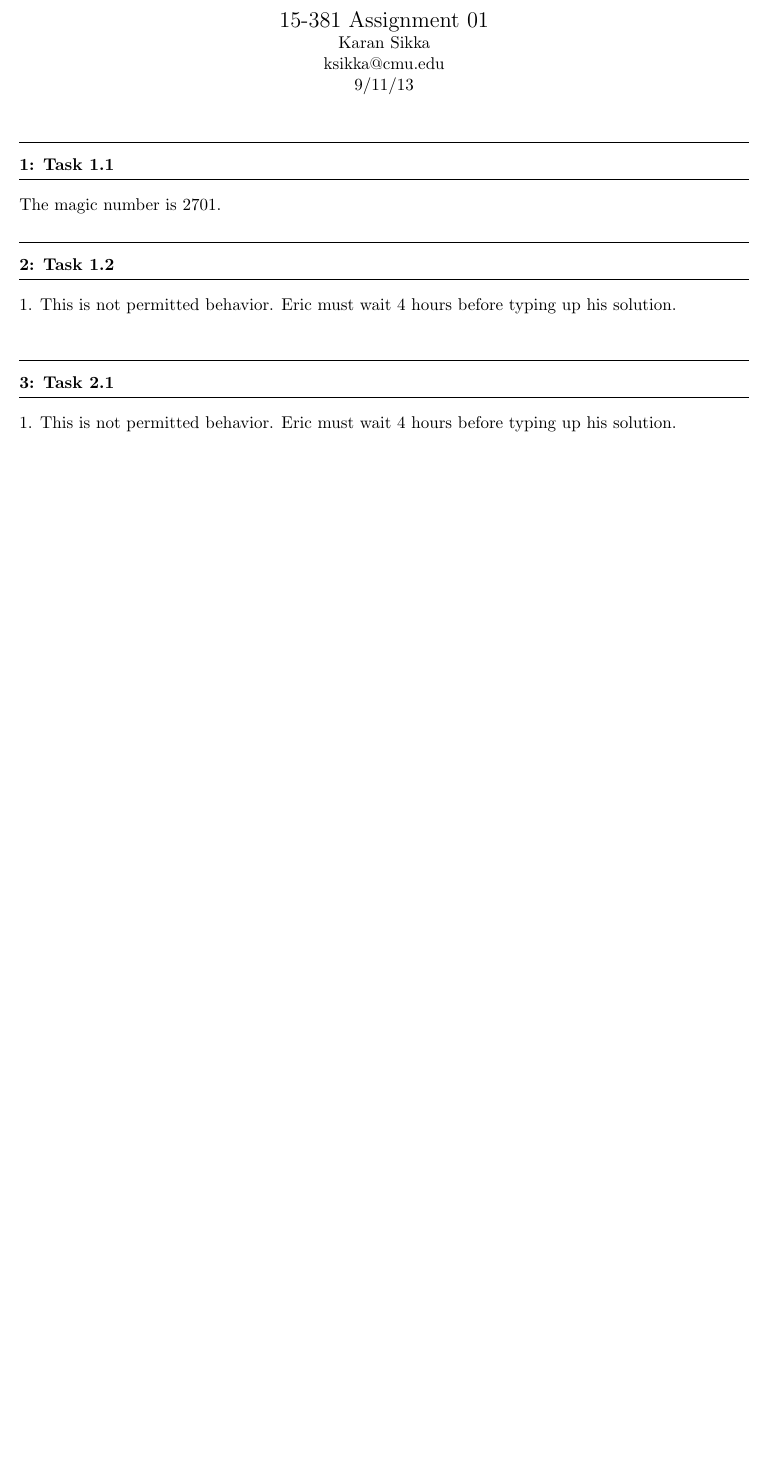
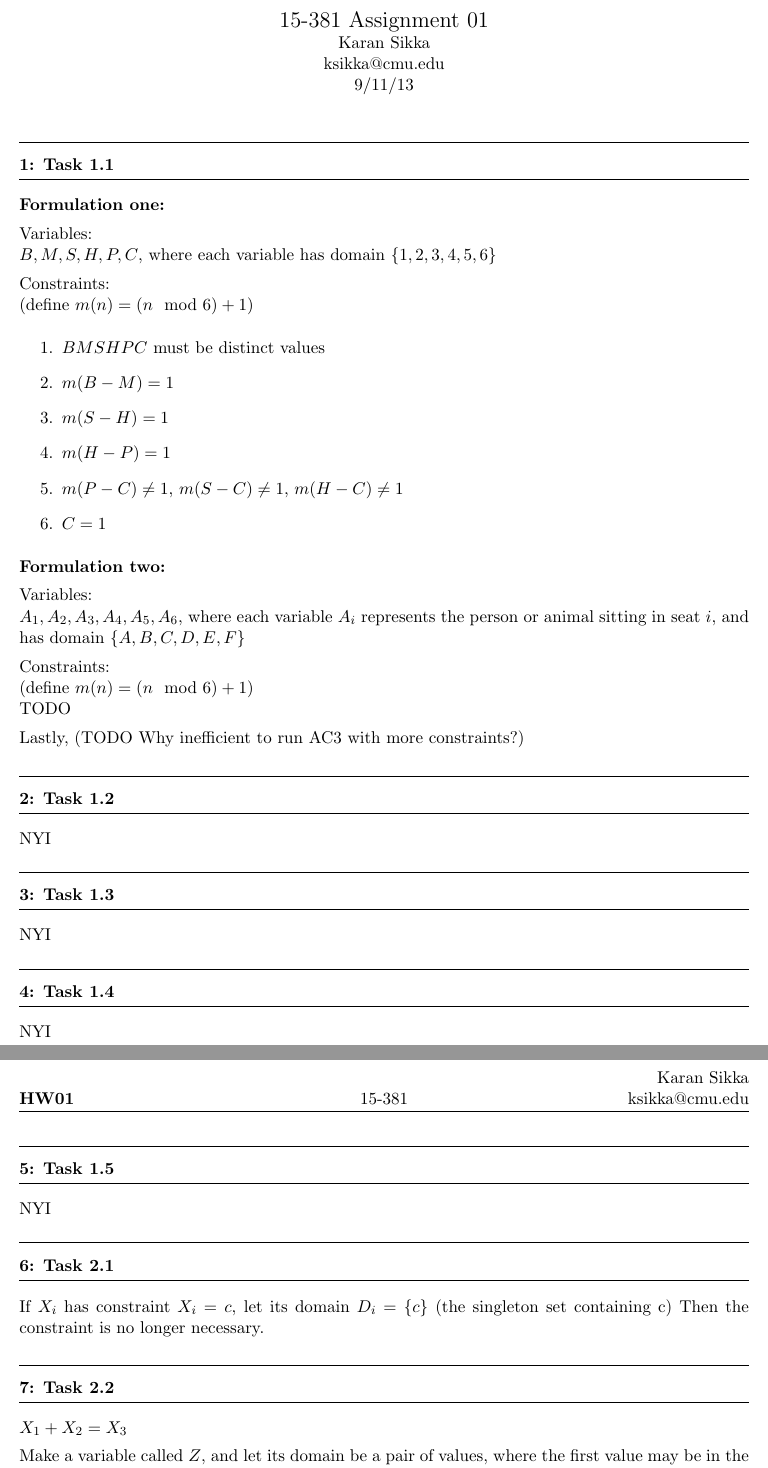
Before and after one commit to ksikka/school, a LaTeX document (15381/hw/01/theory.tex): part of the page before the commit and two parts of pages 1 and 2 of 2 after it, the two joined at a grey line, cut so that both start at the same text, the shorter picture padded with empty space. Compiled offline with pdfLaTeX.

Commit message:
progress

```diff
--- a/15381/hw/01/theory.tex
+++ b/15381/hw/01/theory.tex
@@ -40,10 +40,53 @@
 
 
 \question{1}{Task 1.1}
-The magic number is 2701.
+\textbf{Formulation one:}
+
+        Variables:\\
+            $B, M, S, H, P, C$, where each variable has domain $\{1,2,3,4,5,6\}$
+
+        Constraints:\\
+            (define $m(n) = (n \mod 6) + 1$)
+            \begin{enumerate}
+            \item $B M S H P C$ must be distinct values
+            \item $m(B-M) = 1$
+            \item $m(S-H) = 1$
+            \item $m(H-P) = 1$
+            \item $m(P-C) \neq 1$, $m(S-C) \neq 1$, $m(H-C) \neq 1$
+            \item $C = 1$
+            \end{enumerate}
+
+\textbf{Formulation two:}
+
+        Variables:\\
+            $A_1, A_2, A_3, A_4, A_5, A_6$, where each variable $A_i$ represents the person or animal sitting in seat $i$, and has domain $\{A,B,C,D,E,F\}$
+
+        Constraints:\\
+            (define $m(n) = (n \mod 6) + 1$)\\
+            TODO
+
+    Lastly, (TODO Why inefficient to run AC3 with more constraints?)
+
 
 \question{2}{Task 1.2}
-1. This is not permitted behavior. Eric must wait 4 hours before typing up his solution.\\
+NYI
 
-\question{3}{Task 2.1}
-1. This is not permitted behavior. Eric must wait 4 hours before typing up his solution.\\
+\question{3}{Task 1.3}
+NYI
+
+\question{4}{Task 1.4}
+NYI
+
+\question{5}{Task 1.5}
+NYI
+
+\question{6}{Task 2.1}
+    If $X_i$ has constraint $X_i = c$, let its domain $D_i = \{ c \}$ (the singleton set containing c)
+    Then the constraint is no longer necessary.
+
+\question{7}{Task 2.2}
+    $X_1 + X_2 = X_3$
+
+    Make a variable called $Z$, and let its domain be a pair of values, where the first value may be in the domain of $X_1$ and the second in the domain of $X_2$.
+    Then the three equivalent binary constraints are:
+    \begin{enumerate}
```
Also changed, not shown: 15381/hw/01/Makefile (added), 15381/hw/01/theory.tex (24 more changed lines).
